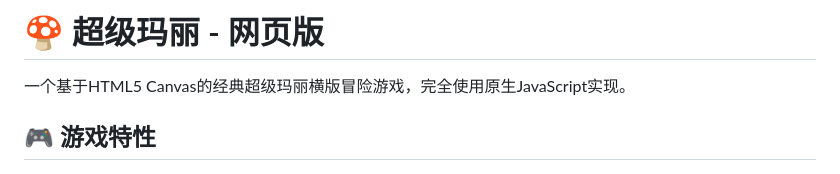
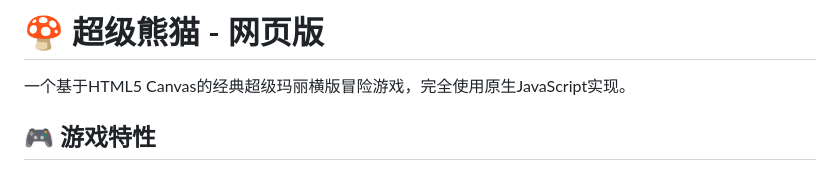
Before and after one commit to liermei/gamepanda, a Markdown page: README.md, the part around the change. GitHub-like rendering.

Commit message:
Update README to reflect game title change

```diff
--- a/README.md
+++ b/README.md
@@ -1,4 +1,4 @@
-# 🍄 超级玛丽 - 网页版
+# 🍄 超级熊猫 - 网页版
 
 一个基于HTML5 Canvas的经典超级玛丽横版冒险游戏，完全使用原生JavaScript实现。
 
```
